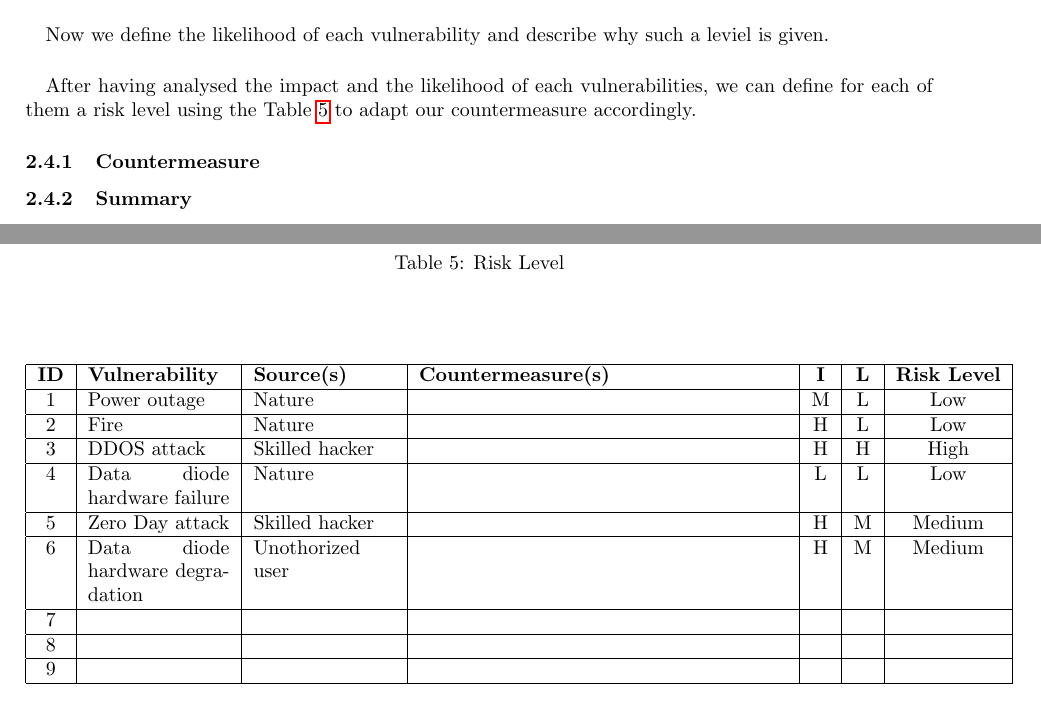
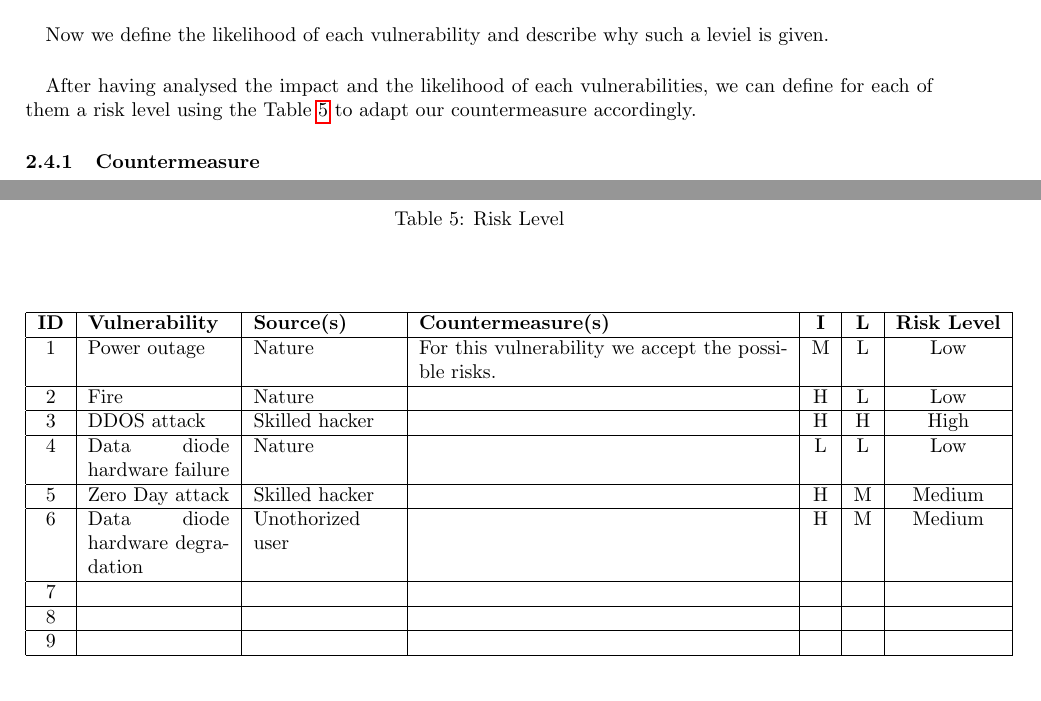
Before and after one commit to georgesrusu/managementSecuDataDiode, a LaTeX document (rapport.tex): two parts of pages 14 and 15 of 16, joined at a grey line, cut so that both start at the same text. Compiled offline with pdfLaTeX.

Commit message:
countermeasure

```diff
--- a/rapport.tex
+++ b/rapport.tex
@@ -397,8 +397,6 @@ Thus, identifying employee using a value tag could be very useful when identifyi
 
 \subsubsection{Countermeasure}
 
-\subsubsection{Summary}
-
 
 \begin{table}[!h]
 	\centering
@@ -406,7 +404,7 @@ Thus, identifying employee using a value tag could be very useful when identifyi
 		\hline
 		\textbf{ID}& \textbf{Vulnerability} & \textbf{Source(s)} & \textbf{Countermeasure(s)} & \textbf{I} & \textbf{L} & \textbf{Risk Level}          \\
 		\hline
-		1 & Power outage  & Nature & & M & L & Low \\
+		1 & Power outage  & Nature & For this vulnerability we accept the possible risks. & M & L & Low \\
 		\hline
 		2 & Fire & Nature & & H & L & Low \\
 		\hline
```
